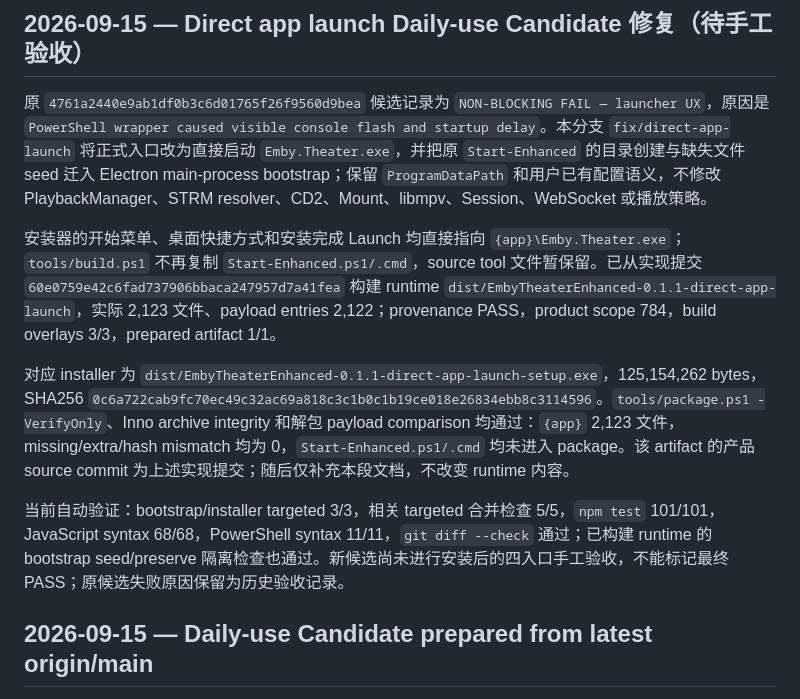
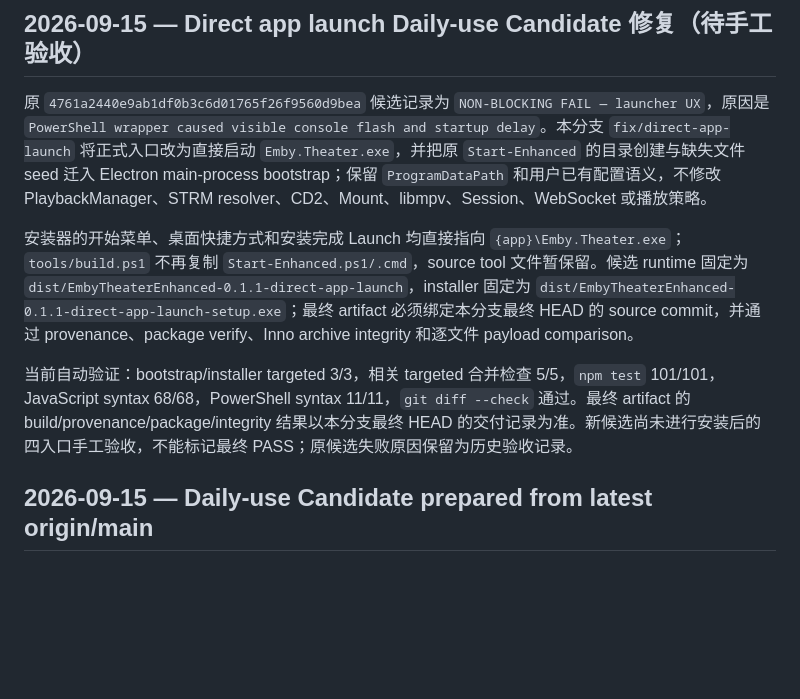
Before and after one commit to hope140/Emby-Theater-Enhanced, a Markdown page: docs/PROJECT_STATUS.md, the part around the change. Drawn GitHub-style; blank space fills up the shorter version.

Commit message:
docs: bind candidate evidence to final head

```diff
--- a/docs/PROJECT_STATUS.md
+++ b/docs/PROJECT_STATUS.md
@@ -4,11 +4,9 @@
 
 原 `4761a2440e9ab1df0b3c6d01765f26f9560d9bea` 候选记录为 `NON-BLOCKING FAIL — launcher UX`，原因是 `PowerShell wrapper caused visible console flash and startup delay`。本分支 `fix/direct-app-launch` 将正式入口改为直接启动 `Emby.Theater.exe`，并把原 `Start-Enhanced` 的目录创建与缺失文件 seed 迁入 Electron main-process bootstrap；保留 `ProgramDataPath` 和用户已有配置语义，不修改 PlaybackManager、STRM resolver、CD2、Mount、libmpv、Session、WebSocket 或播放策略。
 
-安装器的开始菜单、桌面快捷方式和安装完成 Launch 均直接指向 `{app}\Emby.Theater.exe`；`tools/build.ps1` 不再复制 `Start-Enhanced.ps1/.cmd`，source tool 文件暂保留。已从实现提交 `60e0759e42c6fad737906bbaca247957d7a41fea` 构建 runtime `dist/EmbyTheaterEnhanced-0.1.1-direct-app-launch`，实际 2,123 文件、payload entries 2,122；provenance PASS，product scope 784，build overlays 3/3，prepared artifact 1/1。
+安装器的开始菜单、桌面快捷方式和安装完成 Launch 均直接指向 `{app}\Emby.Theater.exe`；`tools/build.ps1` 不再复制 `Start-Enhanced.ps1/.cmd`，source tool 文件暂保留。候选 runtime 固定为 `dist/EmbyTheaterEnhanced-0.1.1-direct-app-launch`，installer 固定为 `dist/EmbyTheaterEnhanced-0.1.1-direct-app-launch-setup.exe`；最终 artifact 必须绑定本分支最终 HEAD 的 source commit，并通过 provenance、package verify、Inno archive integrity 和逐文件 payload comparison。
 
-对应 installer 为 `dist/EmbyTheaterEnhanced-0.1.1-direct-app-launch-setup.exe`，125,154,262 bytes，SHA256 `0c6a722cab9fc70ec49c32ac69a818c3c1b0c1b19ce018e26834ebb8c3114596`。`tools/package.ps1 -VerifyOnly`、Inno archive integrity 和解包 payload comparison 均通过：`{app}` 2,123 文件，missing/extra/hash mismatch 均为 0，`Start-Enhanced.ps1/.cmd` 均未进入 package。该 artifact 的产品 source commit 为上述实现提交；随后仅补充本段文档，不改变 runtime 内容。
-
-当前自动验证：bootstrap/installer targeted 3/3，相关 targeted 合并检查 5/5，`npm test` 101/101，JavaScript syntax 68/68，PowerShell syntax 11/11，`git diff --check` 通过；已构建 runtime 的 bootstrap seed/preserve 隔离检查也通过。新候选尚未进行安装后的四入口手工验收，不能标记最终 PASS；原候选失败原因保留为历史验收记录。
+当前自动验证：bootstrap/installer targeted 3/3，相关 targeted 合并检查 5/5，`npm test` 101/101，JavaScript syntax 68/68，PowerShell syntax 11/11，`git diff --check` 通过。最终 artifact 的 build/provenance/package/integrity 结果以本分支最终 HEAD 的交付记录为准。新候选尚未进行安装后的四入口手工验收，不能标记最终 PASS；原候选失败原因保留为历史验收记录。
 
 ## 2026-09-15 — Daily-use Candidate prepared from latest origin/main
 
```
Also changed, not shown: docs/DAILY_USE_CANDIDATE.md (+1 -1 lines), docs/DEVELOPMENT_LOG.md (+1 -1 lines).
